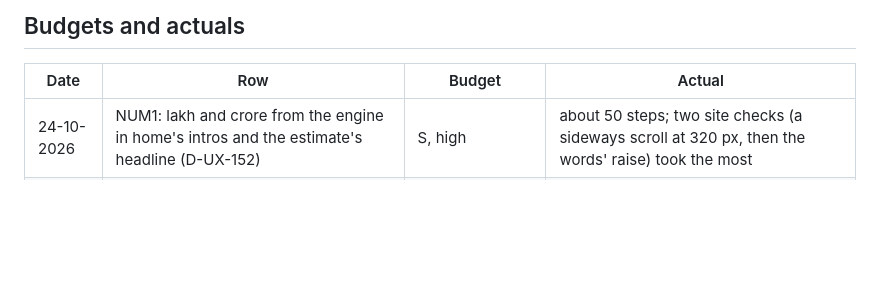
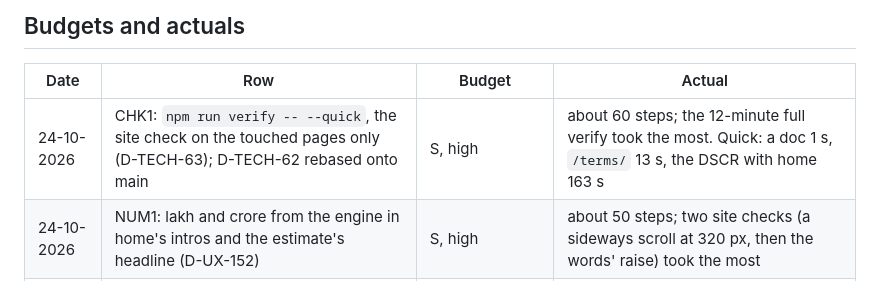
Before and after one commit to rsplenum/Finance_tools, a Markdown page: docs/HANDOFF.md, the part around the change. Rendered like a GitHub page; blank space fills up the shorter version.

Commit message:
CHK1: budget and actual in HANDOFF
Co-Authored-By: Claude Opus 5.5 <noreply@anthropic.com>
Claude-Session: https://claude.ai/code/session_01DyeX7t5o4fcDF4v5JSbwD4

```diff
--- a/docs/HANDOFF.md
+++ b/docs/HANDOFF.md
@@ -30,6 +30,7 @@ SEO2's row is in `docs/ROADMAP.md`: the checks chain runs it after TERMS1 once t
 ## Budgets and actuals
 | Date | Row | Budget | Actual |
 |---|---|---|---|
+| 24-10-2026 | CHK1: `npm run verify -- --quick`, the site check on the touched pages only (D-TECH-63); D-TECH-62 rebased onto main | S, high | about 60 steps; the 12-minute full verify took the most. Quick: a doc 1 s, `/terms/` 13 s, the DSCR with home 163 s |
 | 24-10-2026 | NUM1: lakh and crore from the engine in home's intros and the estimate's headline (D-UX-152) | S, high | about 50 steps; two site checks (a sideways scroll at 320 px, then the words' raise) took the most |
 | 24-10-2026 | SEC1: the Worker hardened, a byte cap, the answer checked, `/api/e` capped, Node pinned (D-TECH-61) | S, high | about 58 steps; two 12-minute verifies (the container's Chromium, then the privacy page's load) took the most |
 | 24-10-2026 | VID1: the video studio runs, and the timeline to Monday (D-TECH-58, D-TECH-59, D-BIZ-20) | none set: the owner's ask in the chat | about 220 steps; the two master renders (9 and 7 min) and the cut-text fix took the most |
```
